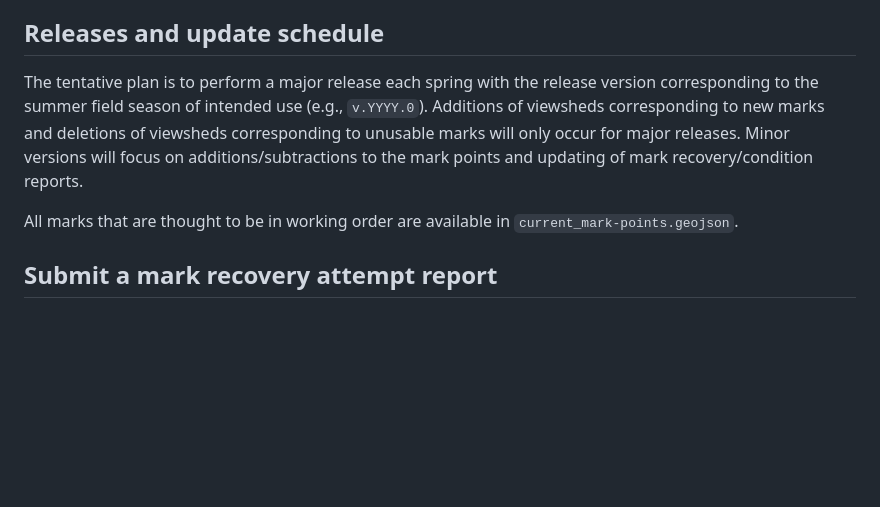
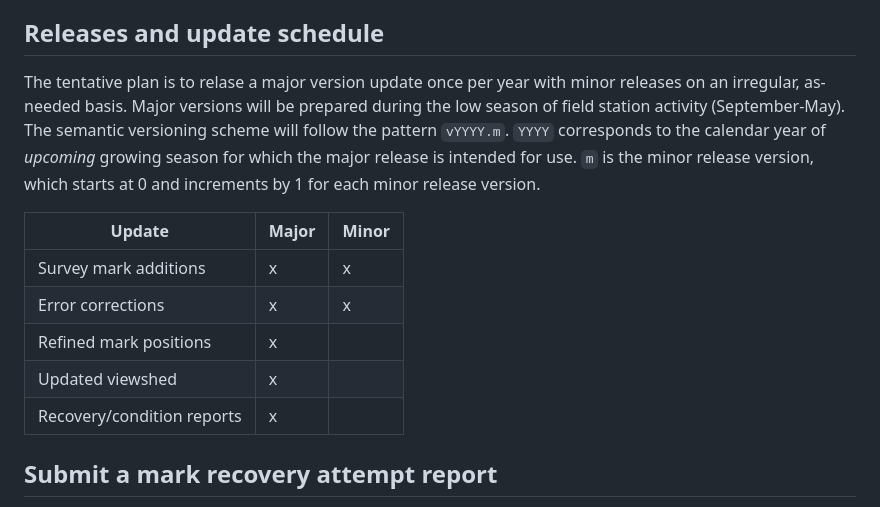
Before and after one commit to DICELab-NCSU/RMBL_survey_marks, a Markdown page: README.md, the part around the change. Drawn GitHub-style; blank space fills up the shorter version.

Commit message:
update versioning info

```diff
--- a/README.md
+++ b/README.md
@@ -32,9 +32,15 @@ Survey marks in this database vary tremendously in...
 Only one base GNSS receiver can occupy a given mark at a time, creating the potential for conflict if multiple users want to use the same base location. For RMBL-established marks, we suggest that you communicate with the Science Director about your use plan. Depending on equipment setups, it may be possible for multiple researchers to use the same correction stream from a single base. For marks established by an individual, we suggest contacting that individual to coordinate use of the mark. In most cases, the individual established the mark for their use in a particular location for which other exisiting marks were unsuitable, and it is included under their name on the Current Research Map. If you have set a mark, please ask that it be included on the Current Research Map under your name for as long as you are actively using it.
 
 ## Releases and update schedule
-The tentative plan is to perform a major release each spring with the release version corresponding to the summer field season of intended use (e.g., `v.YYYY.0`). Additions of viewsheds corresponding to new marks and deletions of viewsheds corresponding to unusable marks will only occur for major releases. Minor versions will focus on additions/subtractions to the mark points and updating of mark recovery/condition reports.
+The tentative plan is to relase a major version update once per year with minor releases on an irregular, as-needed basis. Major versions will be prepared during the low season of field station activity (September-May). The semantic versioning scheme will follow the pattern `vYYYY.m`. `YYYY` corresponds to the calendar year of *upcoming* growing season for which the major release is intended for use.  `m` is the minor release version, which starts at 0 and increments by 1 for each minor release version.
 
-All marks that are thought to be in working order are available in `current_mark-points.geojson`.
+| Update                     | Major | Minor |
+| -------------------------- |------ |------ |
+| Survey mark additions      | x     | x     |
+| Error corrections          | x     | x     |
+| Refined mark positions     | x     |       |
+| Updated viewshed           | x     |       |
+| Recovery/condition reports | x     |       |
 
 ## Submit a mark recovery attempt report
 If you visit a survey mark, please consider submitting a [mark recovery attempt report](https://github.com/DICELab-NCSU/RMBL_survey_marks/issues/new?assignees=&labels=recovery-report&template=contribute-mark-recovery-attempt.md&title=Recovery+attempt%3A+%5Bmark+name%5D) (links to an Issues template for this repository). Survey marks can move or be damaged and destroyed, rendering them inaccurate or unusable. These reports will be used to update the condition columns associated with each survey mark on an annual basis during the fall/winter/spring.
```
